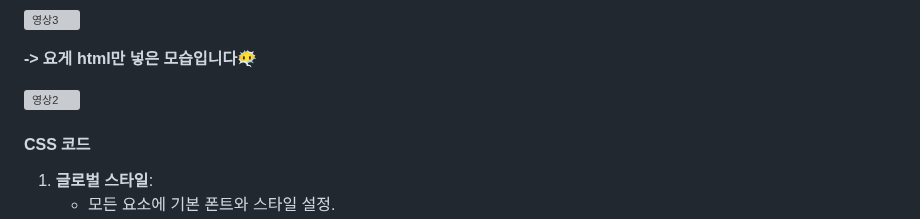
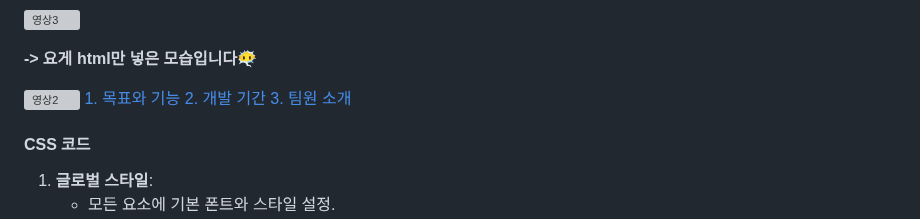
Before and after one commit to junhee23314/-.., a Markdown page: README.md, the part around the change. GitHub-like rendering; grey boxes are pictures that could not be loaded.

```diff
--- a/README.md
+++ b/README.md
@@ -41,6 +41,10 @@ Language: `html`, `css`
 
 
 ![영상2](https://github.com/junhee23314/Let-s-promote-Korea/blob/main/Let's%20promote%20Korea_%EC%9E%90%EB%A3%8C/%EC%98%81%EC%83%812.gif)
+[1. 목표와 기능](#1-목표와-기능)
+[2. 개발 기간](#2-개발-기간)
+[3. 팀원 소개](#3-팀원-소개)
+
 #### CSS 코드
 
 1. **글로벌 스타일**:
```
